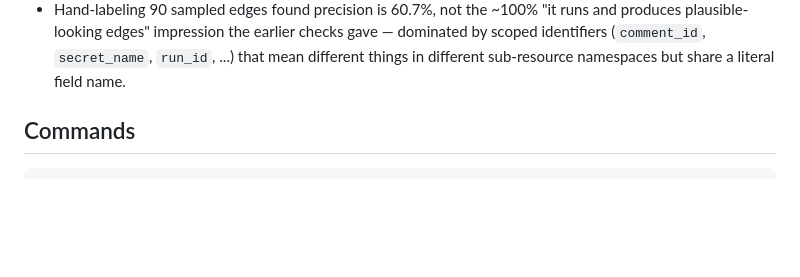
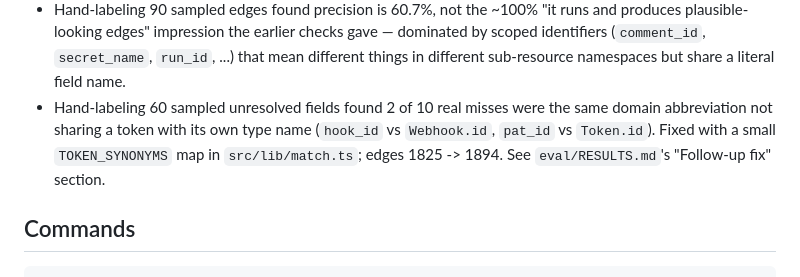
Before and after one commit to ns-0437/dep-graph-generator, a Markdown page: CLAUDE.md, the part around the change. Rendered like a GitHub page; blank space fills up the shorter version.

```diff
--- a/CLAUDE.md
+++ b/CLAUDE.md
@@ -277,6 +277,10 @@ infrastructure, no CI. "Testing" meant reading `npm run selfcheck`'s console out
   produces plausible-looking edges" impression the earlier checks gave — dominated by scoped
   identifiers (`comment_id`, `secret_name`, `run_id`, ...) that mean different things in
   different sub-resource namespaces but share a literal field name.
+- Hand-labeling 60 sampled unresolved fields found 2 of 10 real misses were the same domain
+  abbreviation not sharing a token with its own type name (`hook_id` vs `Webhook.id`, `pat_id`
+  vs `Token.id`). Fixed with a small `TOKEN_SYNONYMS` map in `src/lib/match.ts`; edges
+  1825 -> 1894. See `eval/RESULTS.md`'s "Follow-up fix" section.
 
 ## Commands
 
```
Also changed, not shown: README.md (+1 -1 lines), eval/RESULTS.md (+41 -8 lines).
